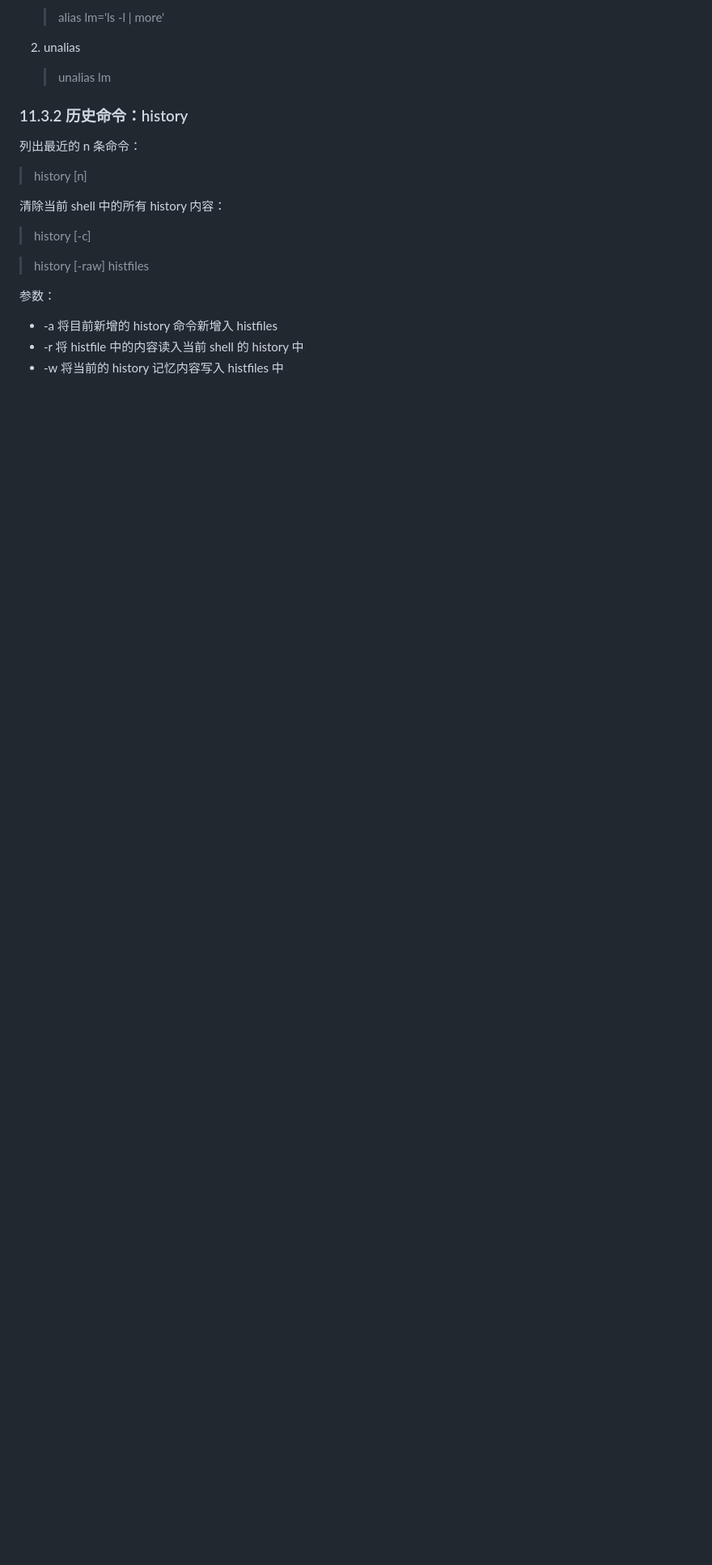
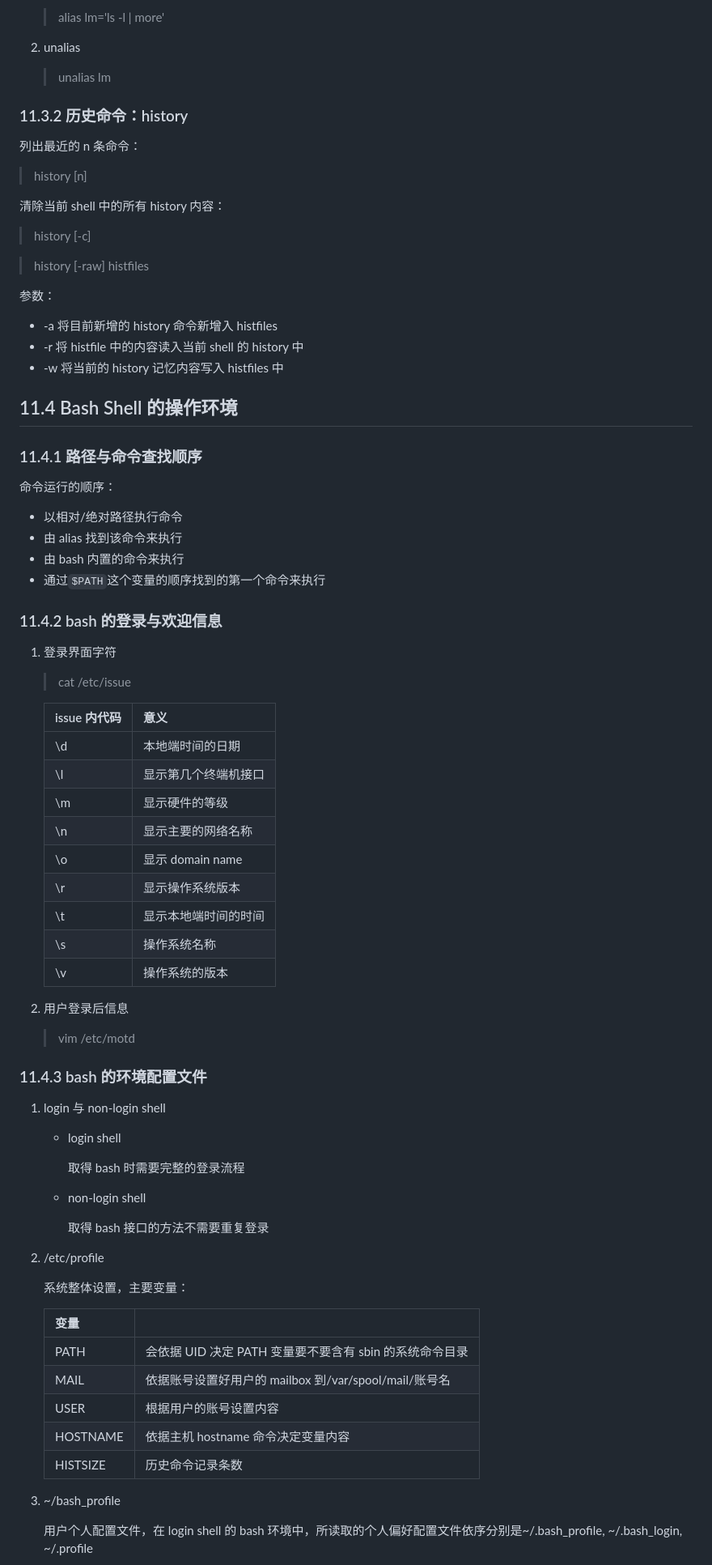
Before and after one commit to szhxiao/self-code-lab, a Markdown page: 鸟哥的linux私房菜-基础学习篇/doc/11_认识与学习bash.md, the part around the change printed below. Shown: that part at 81% size. Rendered like a GitHub page; blank space fills up the shorter version.

Commit message:
Add 11.4 Bash Shell的操作环境

```diff
--- a/鸟哥的linux私房菜-基础学习篇/doc/11_认识与学习bash.md
+++ b/鸟哥的linux私房菜-基础学习篇/doc/11_认识与学习bash.md
@@ -198,3 +198,65 @@
 -   -a 将目前新增的 history 命令新增入 histfiles
 -   -r 将 histfile 中的内容读入当前 shell 的 history 中
 -   -w 将当前的 history 记忆内容写入 histfiles 中
+
+## 11.4 Bash Shell 的操作环境
+
+### 11.4.1 路径与命令查找顺序
+
+命令运行的顺序：
+
+-   以相对/绝对路径执行命令
+-   由 alias 找到该命令来执行
+-   由 bash 内置的命令来执行
+-   通过`$PATH`这个变量的顺序找到的第一个命令来执行
+
+### 11.4.2 bash 的登录与欢迎信息
+
+1. 登录界面字符
+
+    > cat /etc/issue
+
+    | issue 内代码 | 意义                 |
+    | ------------ | -------------------- |
+    | \\d          | 本地端时间的日期     |
+    | \\l          | 显示第几个终端机接口 |
+    | \\m          | 显示硬件的等级       |
+    | \\n          | 显示主要的网络名称   |
+    | \\o          | 显示 domain name     |
+    | \\r          | 显示操作系统版本     |
+    | \\t          | 显示本地端时间的时间 |
+    | \\s          | 操作系统名称         |
+    | \\v          | 操作系统的版本       |
+
+2. 用户登录后信息
+
+    > vim /etc/motd
+
+### 11.4.3 bash 的环境配置文件
+
+1. login 与 non-login shell
+
+    - login shell
+
+        取得 bash 时需要完整的登录流程
+
+    - non-login shell
+
+        取得 bash 接口的方法不需要重复登录
+
+2. /etc/profile
+
+    系统整体设置，主要变量：
+
+    | 变量     |                                                         |
+    | -------- | ------------------------------------------------------- |
+    | PATH     | 会依据 UID 决定 PATH 变量要不要含有 sbin 的系统命令目录 |
+    | MAIL     | 依据账号设置好用户的 mailbox 到/var/spool/mail/账号名   |
+    | USER     | 根据用户的账号设置内容                                  |
+    | HOSTNAME | 依据主机 hostname 命令决定变量内容                      |
+    | HISTSIZE | 历史命令记录条数                                        |
+
+3. ~/bash_profile
+
+    用户个人配置文件，在 login shell 的 bash 环境中，所读取的个人偏好配置文件依序分别是~/.bash_profile, ~/.bash_login, ~/.profile
+
```
Also changed, not shown: other parts of 鸟哥的linux私房菜-基础学习篇/doc/11_认识与学习bash.md (+58 -0 lines), 鸟哥的linux私房菜-基础学习篇/resources/images/loginshell配置文件读取流程.png (added), 1 other file.
